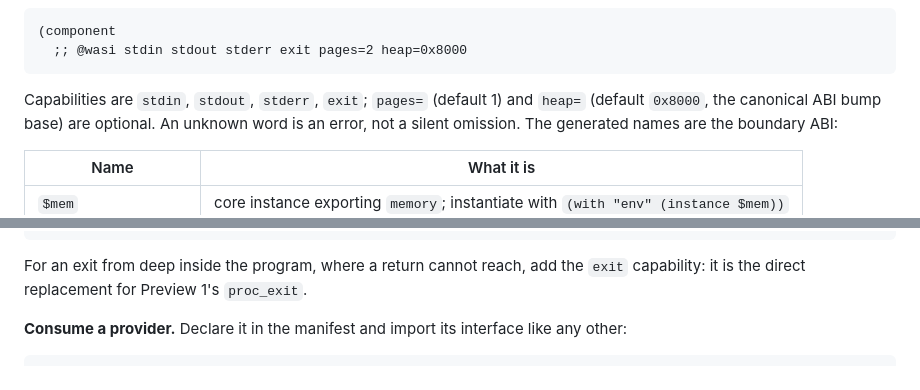
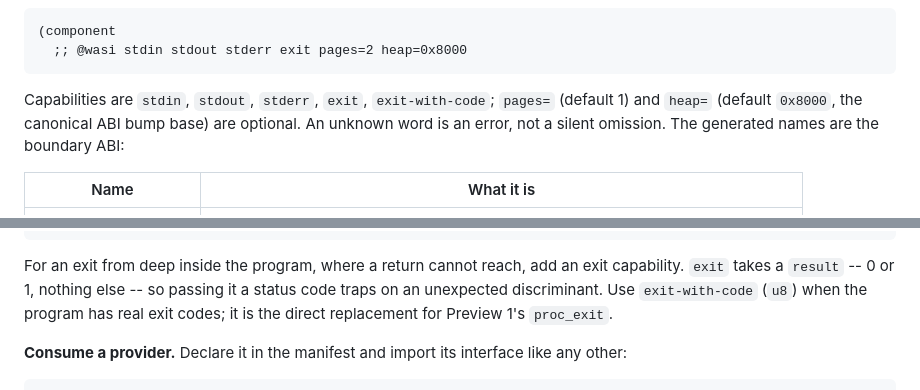
Before and after one commit to renierr/ai-direct-ir, a Markdown page: air/templates/project-skill.md, 2 parts joined by grey strips. Drawn GitHub-style.

Commit message:
Record which exit carries a status

````diff
--- a/air/templates/project-skill.md
+++ b/air/templates/project-skill.md
@@ -48,7 +48,8 @@ lowering:
   ;; @wasi stdin stdout stderr exit pages=2 heap=0x8000
 ```
 
-Capabilities are `stdin`, `stdout`, `stderr`, `exit`; `pages=` (default 1) and
+Capabilities are `stdin`, `stdout`, `stderr`, `exit`, `exit-with-code`;
+`pages=` (default 1) and
 `heap=` (default `0x8000`, the canonical ABI bump base) are optional. An
 unknown word is an error, not a silent omission. The generated names are the
 boundary ABI:
@@ -76,8 +77,11 @@ failed run:
 )
 ```
 
-For an exit from deep inside the program, where a return cannot reach, add the
-`exit` capability: it is the direct replacement for Preview 1's `proc_exit`.
+For an exit from deep inside the program, where a return cannot reach, add an
+exit capability. `exit` takes a `result` -- 0 or 1, nothing else -- so passing
+it a status code traps on an unexpected discriminant. Use `exit-with-code`
+(`u8`) when the program has real exit codes; it is the direct replacement for
+Preview 1's `proc_exit`.
 
 **Consume a provider.** Declare it in the manifest and import its interface
 like any other:
````
Also changed, not shown: AGENTS.md (+2 -0 lines), docs/PROJECT.md (+4 -1 lines).
